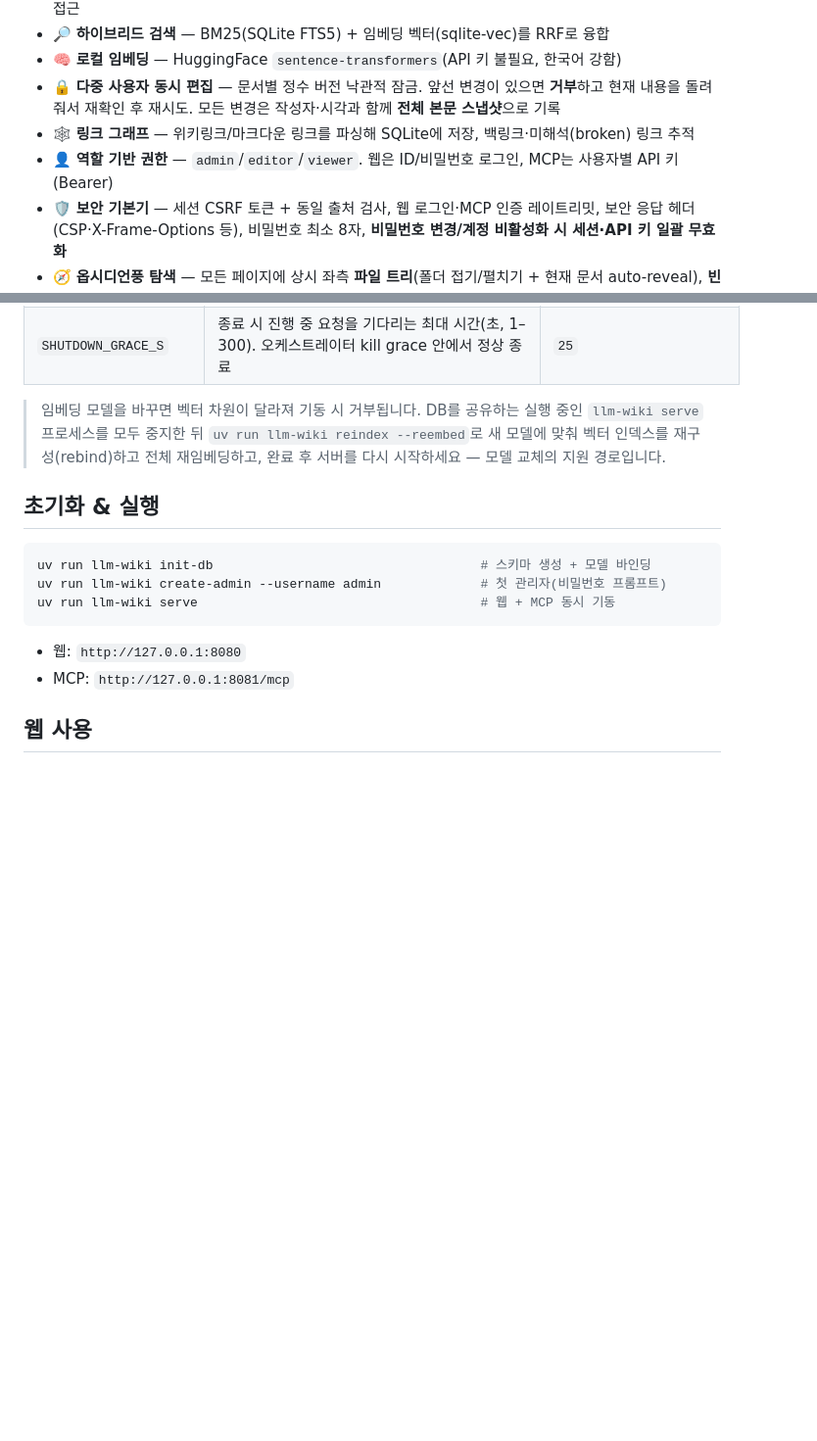
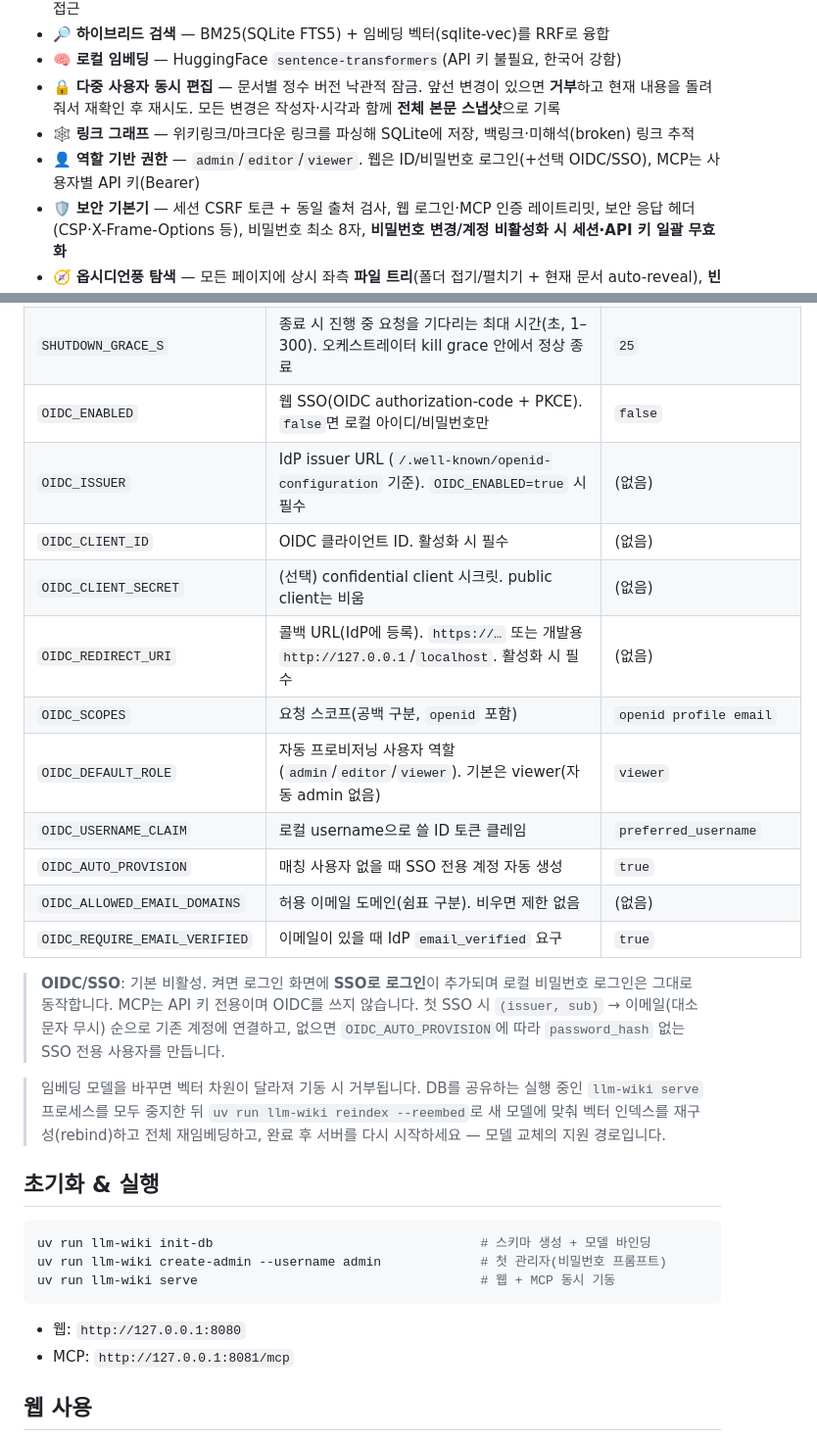
Before and after one commit to kht6163/llm-wiki, a Markdown page: README.md, 2 parts joined by grey strips. Shown at 98% size. Drawn GitHub-style; blank space fills up the shorter version.

Commit message:
README에 OIDC 환경 변수 설명을 추가한다

```diff
--- a/README.md
+++ b/README.md
@@ -9,7 +9,7 @@
 - 🧠 **로컬 임베딩** — HuggingFace `sentence-transformers`(API 키 불필요, 한국어 강함)
 - 🔒 **다중 사용자 동시 편집** — 문서별 정수 버전 낙관적 잠금. 앞선 변경이 있으면 **거부**하고 현재 내용을 돌려줘서 재확인 후 재시도. 모든 변경은 작성자·시각과 함께 **전체 본문 스냅샷**으로 기록
 - 🕸 **링크 그래프** — 위키링크/마크다운 링크를 파싱해 SQLite에 저장, 백링크·미해석(broken) 링크 추적
-- 👤 **역할 기반 권한** — `admin`/`editor`/`viewer`. 웹은 ID/비밀번호 로그인, MCP는 사용자별 API 키(Bearer)
+- 👤 **역할 기반 권한** — `admin`/`editor`/`viewer`. 웹은 ID/비밀번호 로그인(+선택 OIDC/SSO), MCP는 사용자별 API 키(Bearer)
 - 🛡 **보안 기본기** — 세션 CSRF 토큰 + 동일 출처 검사, 웹 로그인·MCP 인증 레이트리밋, 보안 응답 헤더(CSP·X-Frame-Options 등), 비밀번호 최소 8자, **비밀번호 변경/계정 비활성화 시 세션·API 키 일괄 무효화**
 - 🧭 **옵시디언풍 탐색** — 모든 페이지에 상시 좌측 **파일 트리**(폴더 접기/펼치기 + 현재 문서 auto-reveal), **빈 폴더 생성**(구조 먼저, 내용 나중), 트리 우클릭 컨텍스트 메뉴(새 문서/하위 폴더/이름변경·이동/삭제), 좌측 검색·태그 탭, 사이드바 접기·폭조절(localStorage 저장)
 - ⌨️ **키보드 워크플로** — **명령 팔레트**(Ctrl/⌘+P)·**퀵 스위처**(Ctrl/⌘+O, 없으면 새 문서 생성)·사이드바 토글(Ctrl/⌘+\\), 에디터 **Ctrl/⌘+S 저장**
@@ -57,6 +57,19 @@ uv sync          # 의존성 설치 (torch는 CPU 전용 휠로 설치됨)
 | `LOG_LEVEL` | 로그 레벨(DEBUG/INFO/WARNING/ERROR/CRITICAL) | `INFO` |
 | `LOG_FILE` | (선택) 크기 로테이션 로그 파일 경로. 비우면 stderr만 | (없음) |
 | `SHUTDOWN_GRACE_S` | 종료 시 진행 중 요청을 기다리는 최대 시간(초, 1–300). 오케스트레이터 kill grace 안에서 정상 종료 | `25` |
+| `OIDC_ENABLED` | 웹 SSO(OIDC authorization-code + PKCE). `false`면 로컬 아이디/비밀번호만 | `false` |
+| `OIDC_ISSUER` | IdP issuer URL (`/.well-known/openid-configuration` 기준). `OIDC_ENABLED=true` 시 필수 | (없음) |
+| `OIDC_CLIENT_ID` | OIDC 클라이언트 ID. 활성화 시 필수 | (없음) |
+| `OIDC_CLIENT_SECRET` | (선택) confidential client 시크릿. public client는 비움 | (없음) |
+| `OIDC_REDIRECT_URI` | 콜백 URL(IdP에 등록). `https://…` 또는 개발용 `http://127.0.0.1`/`localhost`. 활성화 시 필수 | (없음) |
+| `OIDC_SCOPES` | 요청 스코프(공백 구분, `openid` 포함) | `openid profile email` |
+| `OIDC_DEFAULT_ROLE` | 자동 프로비저닝 사용자 역할(`admin`/`editor`/`viewer`). 기본은 viewer(자동 admin 없음) | `viewer` |
+| `OIDC_USERNAME_CLAIM` | 로컬 username으로 쓸 ID 토큰 클레임 | `preferred_username` |
+| `OIDC_AUTO_PROVISION` | 매칭 사용자 없을 때 SSO 전용 계정 자동 생성 | `true` |
+| `OIDC_ALLOWED_EMAIL_DOMAINS` | 허용 이메일 도메인(쉼표 구분). 비우면 제한 없음 | (없음) |
+| `OIDC_REQUIRE_EMAIL_VERIFIED` | 이메일이 있을 때 IdP `email_verified` 요구 | `true` |
+
+> **OIDC/SSO**: 기본 비활성. 켜면 로그인 화면에 **SSO로 로그인**이 추가되며 로컬 비밀번호 로그인은 그대로 동작합니다. MCP는 API 키 전용이며 OIDC를 쓰지 않습니다. 첫 SSO 시 `(issuer, sub)` → 이메일(대소문자 무시) 순으로 기존 계정에 연결하고, 없으면 `OIDC_AUTO_PROVISION`에 따라 `password_hash` 없는 SSO 전용 사용자를 만듭니다.
 
 > 임베딩 모델을 바꾸면 벡터 차원이 달라져 기동 시 거부됩니다. DB를 공유하는 실행 중인 `llm-wiki serve` 프로세스를 모두 중지한 뒤 `uv run llm-wiki reindex --reembed`로 새 모델에 맞춰 벡터 인덱스를 재구성(rebind)하고 전체 재임베딩하고, 완료 후 서버를 다시 시작하세요 — 모델 교체의 지원 경로입니다.
 
```
